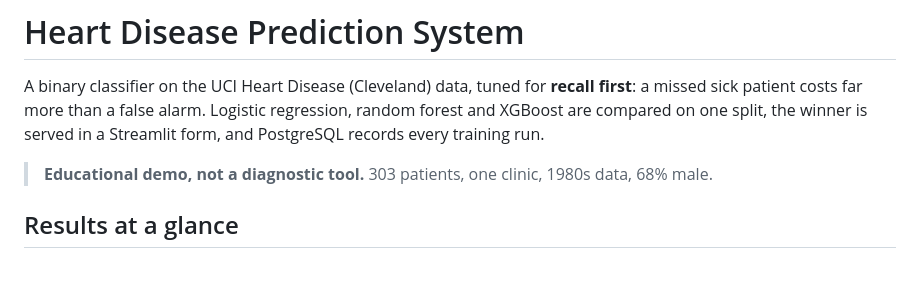
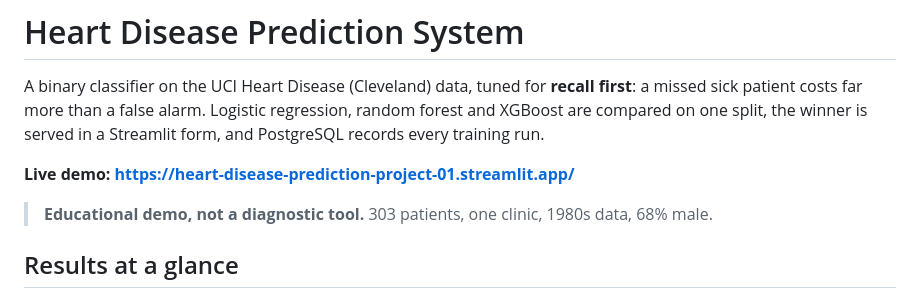
Before and after one commit to trism-dev/heart-disease-prediction, a Markdown page: README.md, the part around the change. GitHub-like rendering; blank space fills up the shorter version.

Commit message:
README: link the live Streamlit demo
Co-Authored-By: Claude Sonnet 5.5 <noreply@anthropic.com>

```diff
--- a/README.md
+++ b/README.md
@@ -3,6 +3,8 @@
 A binary classifier on the UCI Heart Disease (Cleveland) data, tuned for **recall first**: a missed sick
 patient costs far more than a false alarm. Logistic regression, random forest and XGBoost are compared on
 one split, the winner is served in a Streamlit form, and PostgreSQL records every training run.
+
+**Live demo: https://heart-disease-prediction-project-01.streamlit.app/**
 
 > **Educational demo, not a diagnostic tool.** 303 patients, one clinic, 1980s data, 68% male.
 
```
